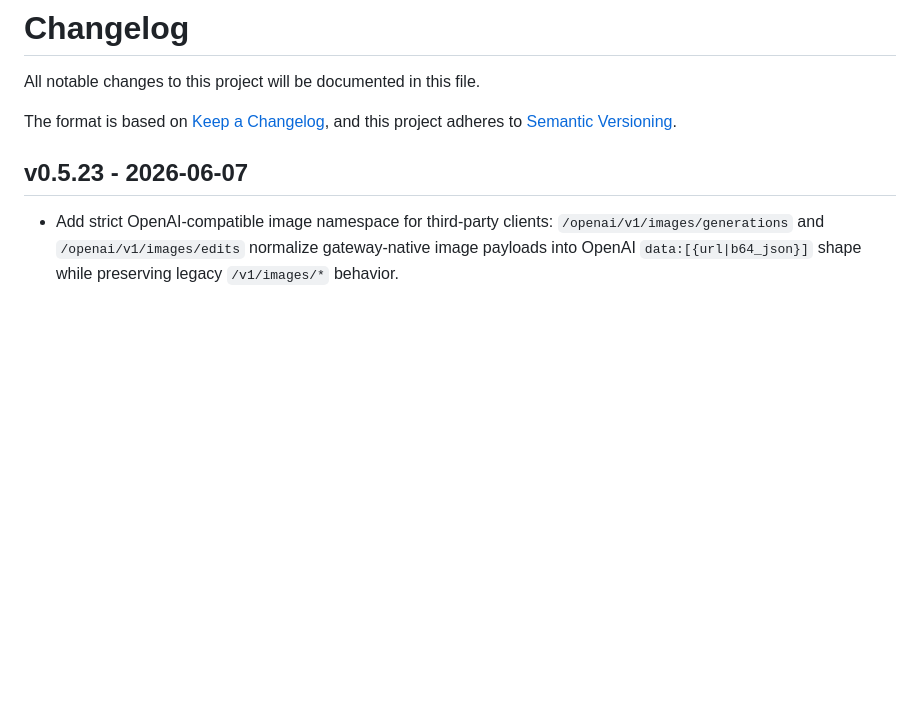
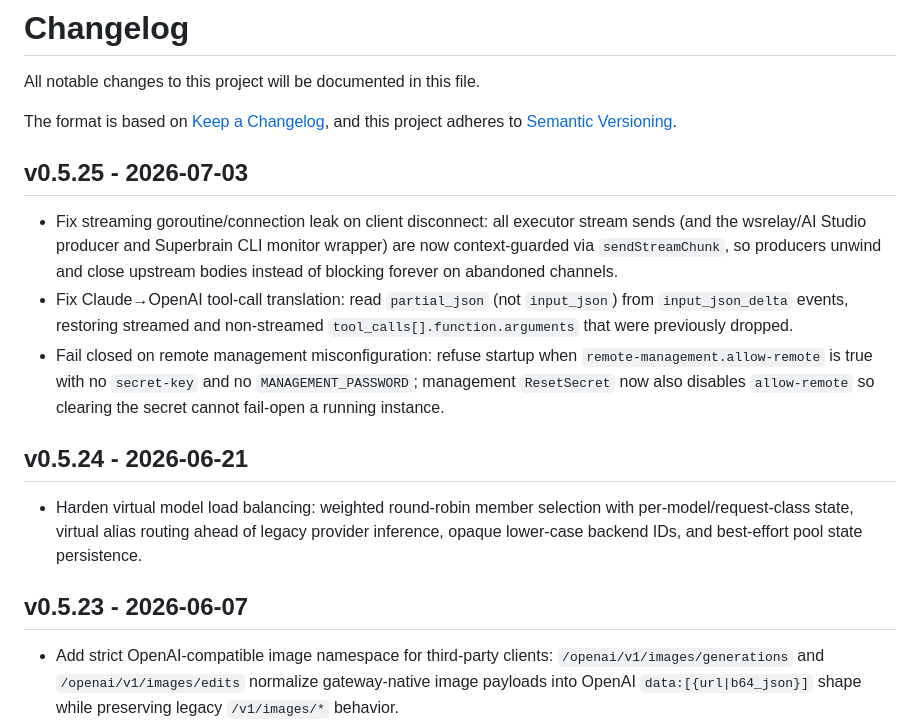
Before and after one commit to traylinx/switchAILocal, a Markdown page: CHANGELOG.md, the part around the change. GitHub-like rendering; blank space fills up the shorter version.

Commit message:
docs(changelog): add v0.5.25 entry, backfill v0.5.24
Co-Authored-By: Claude Fable 5 <noreply@anthropic.com>

```diff
--- a/CHANGELOG.md
+++ b/CHANGELOG.md
@@ -5,6 +5,16 @@ All notable changes to this project will be documented in this file.
 The format is based on [Keep a Changelog](https://keepachangelog.com/en/1.1.0/),
 and this project adheres to [Semantic Versioning](https://semver.org/spec/v2.0.0.html).
 
+
+## v0.5.25 - 2026-07-03
+
+- Fix streaming goroutine/connection leak on client disconnect: all executor stream sends (and the wsrelay/AI Studio producer and Superbrain CLI monitor wrapper) are now context-guarded via `sendStreamChunk`, so producers unwind and close upstream bodies instead of blocking forever on abandoned channels.
+- Fix Claude→OpenAI tool-call translation: read `partial_json` (not `input_json`) from `input_json_delta` events, restoring streamed and non-streamed `tool_calls[].function.arguments` that were previously dropped.
+- Fail closed on remote management misconfiguration: refuse startup when `remote-management.allow-remote` is true with no `secret-key` and no `MANAGEMENT_PASSWORD`; management `ResetSecret` now also disables `allow-remote` so clearing the secret cannot fail-open a running instance.
+
+## v0.5.24 - 2026-06-21
+
+- Harden virtual model load balancing: weighted round-robin member selection with per-model/request-class state, virtual alias routing ahead of legacy provider inference, opaque lower-case backend IDs, and best-effort pool state persistence.
 
 ## v0.5.23 - 2026-06-07
 
```
